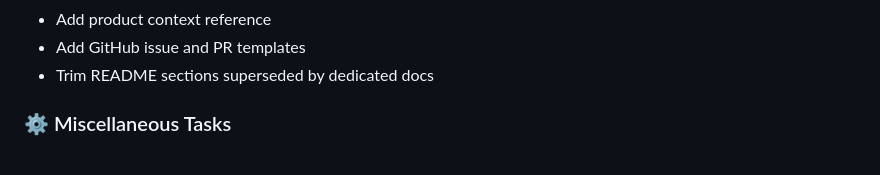
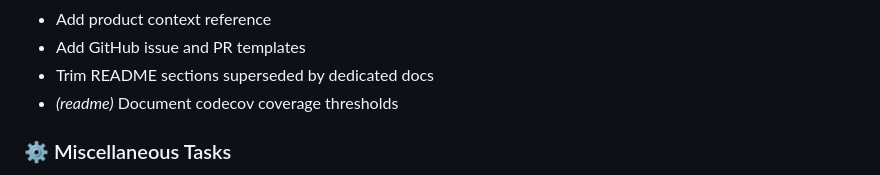
Before and after one commit to MarvinLeRouge/CC-Beacon, a Markdown page: CHANGELOG.md, the part around the change. Rendered like a GitHub page.

Commit message:
chore(changelog): update CHANGELOG.md

```diff
--- a/CHANGELOG.md
+++ b/CHANGELOG.md
@@ -26,6 +26,7 @@ To regenerate locally, run `npx git-cliff -o CHANGELOG.md`.
 - Add product context reference
 - Add GitHub issue and PR templates
 - Trim README sections superseded by dedicated docs
+- *(readme)* Document codecov coverage thresholds
 
 ### ⚙️ Miscellaneous Tasks
 
```
